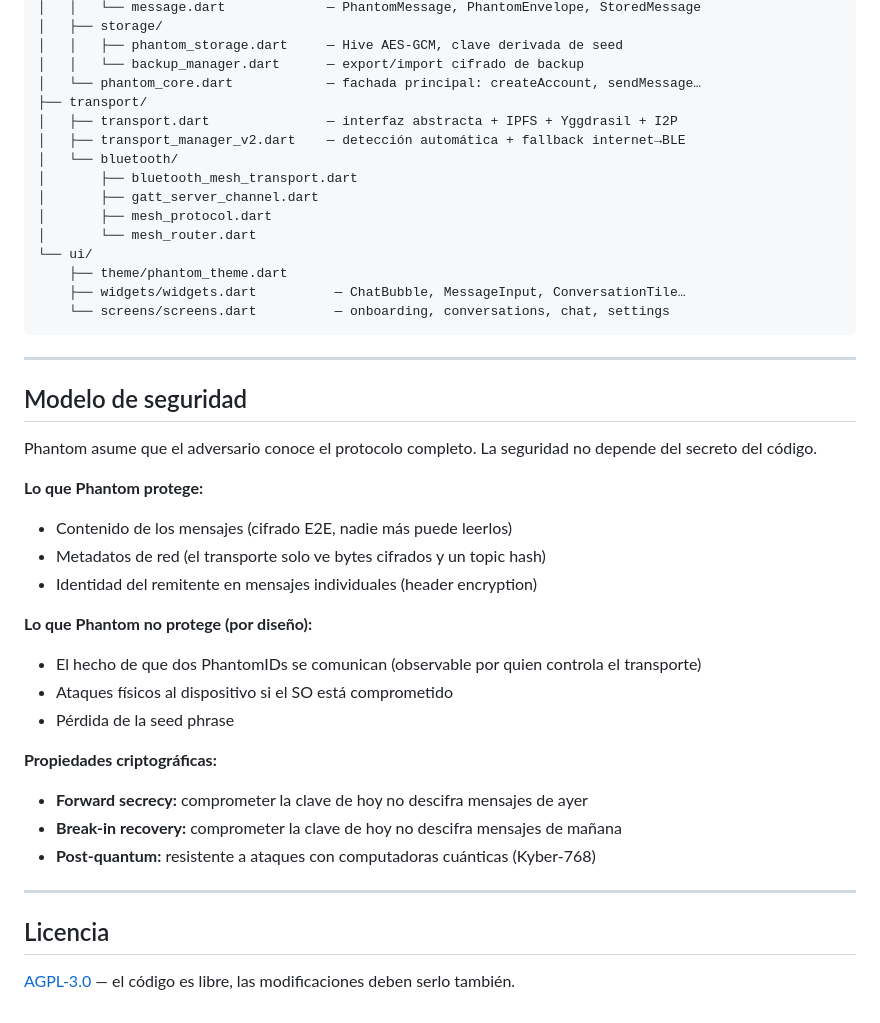
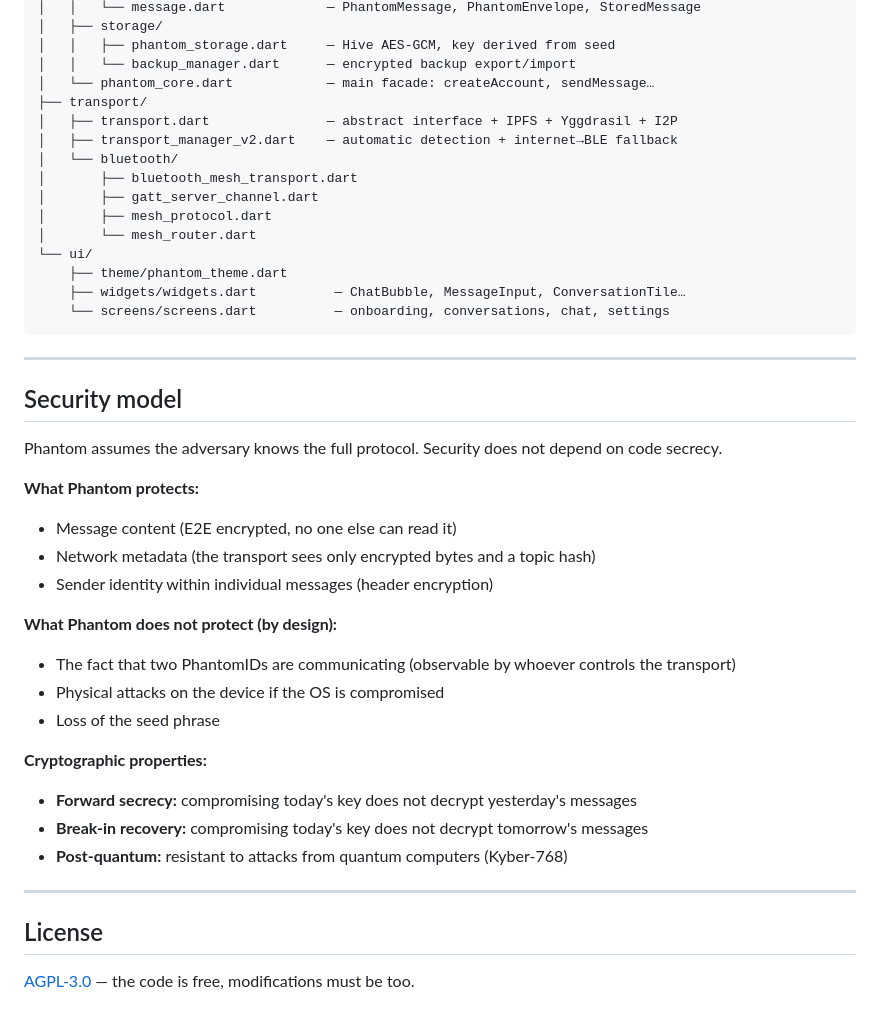
Before and after one commit to AshnageNarnesfugen/phantom, a Markdown page: README.md, the part around one of its changes. Drawn GitHub-style.

```diff
--- a/README.md
+++ b/README.md
@@ -146,11 +146,11 @@ lib/
 │   │   └── message.dart             — PhantomMessage, PhantomEnvelope, StoredMessage
 │   ├── storage/
-│   │   ├── phantom_storage.dart     — Hive AES-GCM, clave derivada de seed
-│   │   └── backup_manager.dart      — export/import cifrado de backup
-│   └── phantom_core.dart            — fachada principal: createAccount, sendMessage…
+│   │   ├── phantom_storage.dart     — Hive AES-GCM, key derived from seed
+│   │   └── backup_manager.dart      — encrypted backup export/import
+│   └── phantom_core.dart            — main facade: createAccount, sendMessage…
 ├── transport/
-│   ├── transport.dart               — interfaz abstracta + IPFS + Yggdrasil + I2P
-│   ├── transport_manager_v2.dart    — detección automática + fallback internet→BLE
+│   ├── transport.dart               — abstract interface + IPFS + Yggdrasil + I2P
+│   ├── transport_manager_v2.dart    — automatic detection + internet→BLE fallback
 │   └── bluetooth/
 │       ├── bluetooth_mesh_transport.dart
 │       ├── gatt_server_channel.dart
@@ -164,27 +164,27 @@ lib/
 
 ---
 
-## Modelo de seguridad
+## Security model
 
-Phantom asume que el adversario conoce el protocolo completo. La seguridad no depende del secreto del código.
+Phantom assumes the adversary knows the full protocol. Security does not depend on code secrecy.
 
-**Lo que Phantom protege:**
-- Contenido de los mensajes (cifrado E2E, nadie más puede leerlos)
-- Metadatos de red (el transporte solo ve bytes cifrados y un topic hash)
-- Identidad del remitente en mensajes individuales (header encryption)
+**What Phantom protects:**
+- Message content (E2E encrypted, no one else can read it)
+- Network metadata (the transport sees only encrypted bytes and a topic hash)
+- Sender identity within individual messages (header encryption)
 
-**Lo que Phantom no protege (por diseño):**
-- El hecho de que dos PhantomIDs se comunican (observable por quien controla el transporte)
-- Ataques físicos al dispositivo si el SO está comprometido
-- Pérdida de la seed phrase
+**What Phantom does not protect (by design):**
+- The fact that two PhantomIDs are communicating (observable by whoever controls the transport)
+- Physical attacks on the device if the OS is compromised
+- Loss of the seed phrase
 
-**Propiedades criptográficas:**
-- **Forward secrecy:** comprometer la clave de hoy no descifra mensajes de ayer
-- **Break-in recovery:** comprometer la clave de hoy no descifra mensajes de mañana
-- **Post-quantum:** resistente a ataques con computadoras cuánticas (Kyber-768)
+**Cryptographic properties:**
+- **Forward secrecy:** compromising today's key does not decrypt yesterday's messages
+- **Break-in recovery:** compromising today's key does not decrypt tomorrow's messages
+- **Post-quantum:** resistant to attacks from quantum computers (Kyber-768)
 
 ---
 
-## Licencia
+## License
 
-[AGPL-3.0](LICENSE) — el código es libre, las modificaciones deben serlo también.
+[AGPL-3.0](LICENSE) — the code is free, modifications must be too.
```
Also changed, not shown: other parts of README.md (+57 -57 lines).
